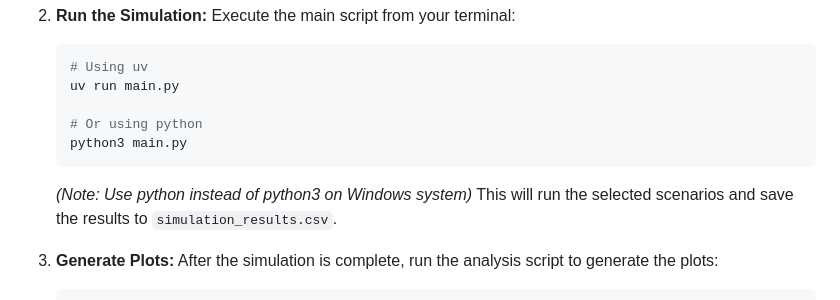
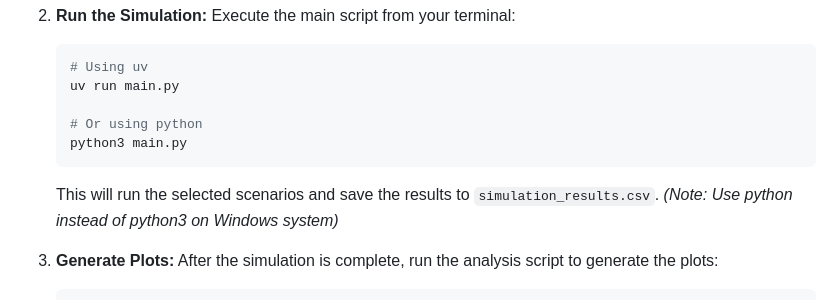
Before and after one commit to vishwajitsarnobat/PR-FIDS, a Markdown page: README.md, the part around the change printed below. Drawn GitHub-style.

````diff
--- a/README.md
+++ b/README.md
@@ -147,8 +146,8 @@ All simulations are controlled from `main.py`.
    # Or using python
    python3 main.py
    ```
-   *(Note: Use python instead of python3 on Windows system)*
    This will run the selected scenarios and save the results to `simulation_results.csv`.
+    *(Note: Use python instead of python3 on Windows system)*
 
 3. **Generate Plots:**
    After the simulation is complete, run the analysis script to generate the plots:
````
Also changed, not shown: other parts of README.md (+1 -2 lines).
